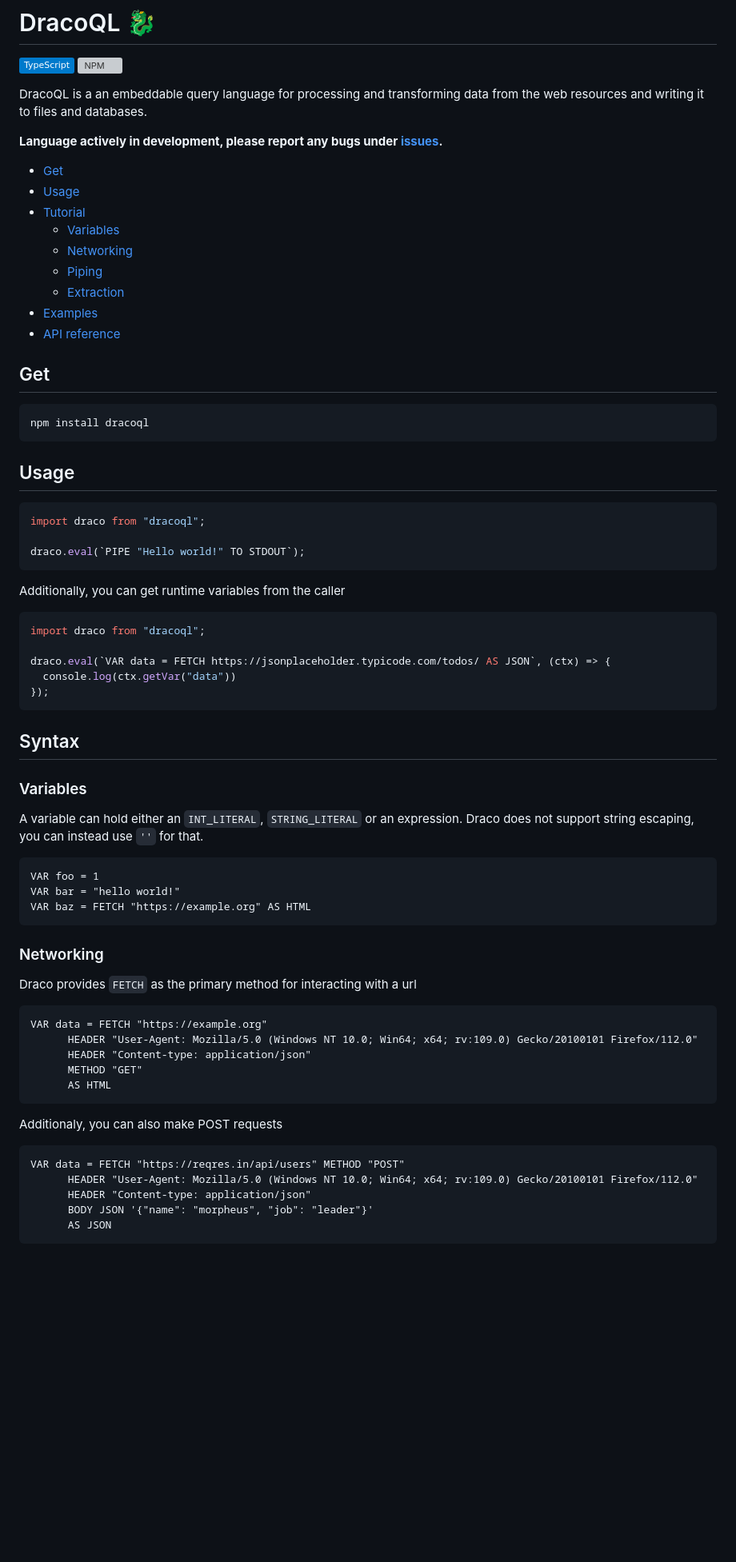
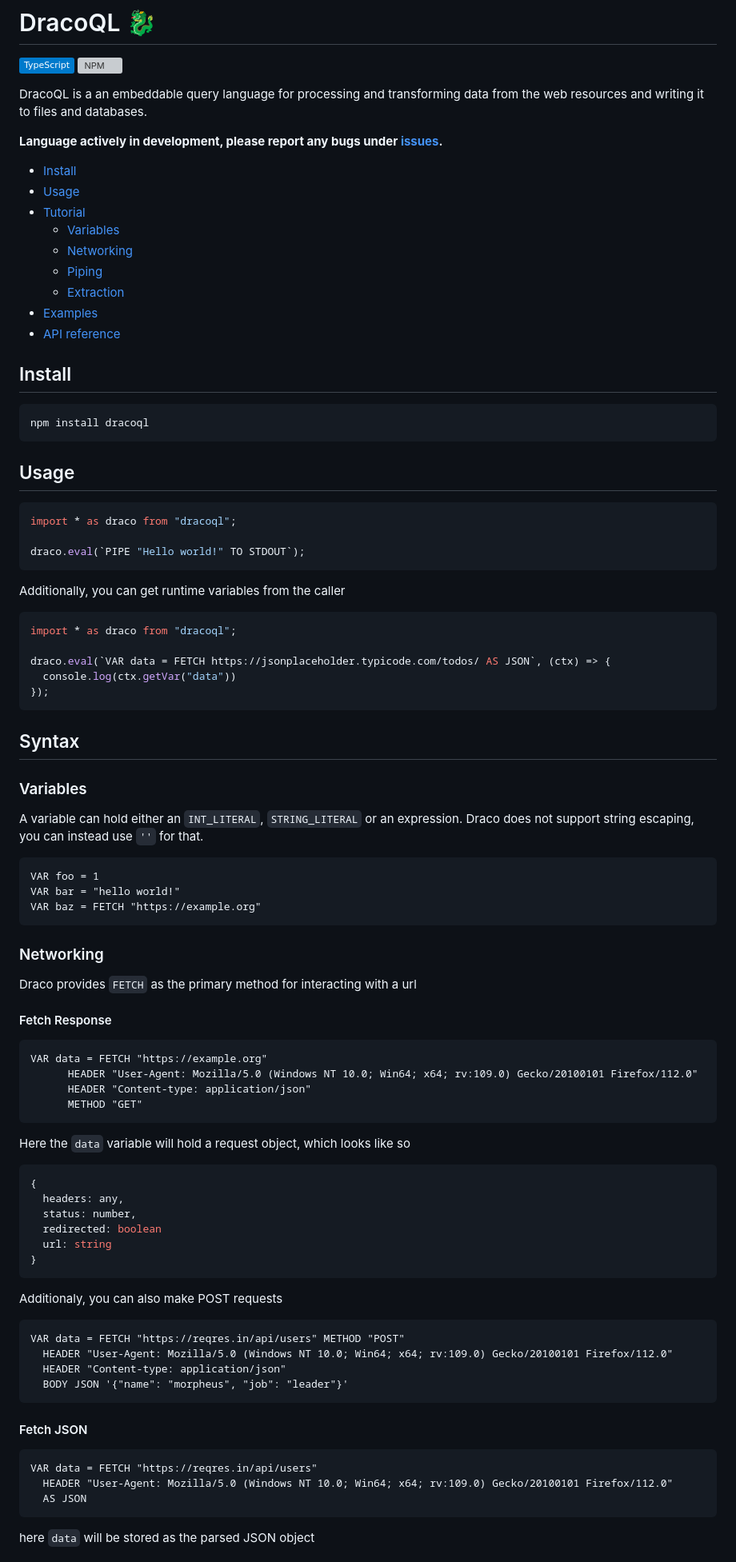
Before and after one commit to Aadv1k/DracoQL, a Markdown page: README.md, the part around the change printed below. Shown: that part at 80% size. Drawn GitHub-style; badges without logos; blank space fills up the shorter version; grey boxes are pictures that could not be loaded.

Commit message:
Update docs for the new features

````diff
--- a/README.md
+++ b/README.md
@@ -8,7 +8,7 @@ DracoQL is a an embeddable query language for processing and transforming data f
 
 **Language actively in development, please report any bugs under [issues](https://github.com/aadv1k/dracoql/issues).**
 
-- [Get](#get)
+- [Install](#Install)
 - [Usage](#usage)
 - [Tutorial](#syntax)
   - [Variables](#variables)
@@ -19,7 +19,7 @@ DracoQL is a an embeddable query language for processing and transforming data f
 - [API reference](#api)
 
 
-## Get
+## Install
 
 ```shell
 npm install dracoql
@@ -28,7 +28,7 @@ npm install dracoql
 ## Usage
 
 ```typescript
-import draco from "dracoql";
+import * as draco from "dracoql";
 
 draco.eval(`PIPE "Hello world!" TO STDOUT`);
 ```
@@ -36,7 +36,7 @@ draco.eval(`PIPE "Hello world!" TO STDOUT`);
 Additionally, you can get runtime variables from the caller
 
 ```typescript
-import draco from "dracoql";
+import * as draco from "dracoql";
 
 draco.eval(`VAR data = FETCH https://jsonplaceholder.typicode.com/todos/ AS JSON`, (ctx) => {
   console.log(ctx.getVar("data"))
@@ -52,25 +52,48 @@ A variable can hold either an `INT_LITERAL`, `STRING_LITERAL` or an expression.
 ```cql
 VAR foo = 1
 VAR bar = "hello world!"
-VAR baz = FETCH "https://example.org" AS HTML
+VAR baz = FETCH "https://example.org"
 ```
 ### Networking
 
 Draco provides `FETCH` as the primary method for interacting with a url
+
+#### Fetch Response
 
 ```cql
 VAR data = FETCH "https://example.org"
       HEADER "User-Agent: Mozilla/5.0 (Windows NT 10.0; Win64; x64; rv:109.0) Gecko/20100101 Firefox/112.0"
       HEADER "Content-type: application/json"
       METHOD "GET"
-      AS HTML
+```
+
+Here the `data` variable will hold a request object, which looks like so
+
+```typescript
+{
+  headers: any,
+  status: number,
+  redirected: boolean
+  url: string
+}
 ```
 
 Additionaly, you can also make POST requests
 
 ```cql
 VAR data = FETCH "https://reqres.in/api/users" METHOD "POST"
-      HEADER "User-Agent: Mozilla/5.0 (Windows NT 10.0; Win64; x64; rv:109.0) Gecko/20100101 Firefox/112.0"
-      HEADER "Content-type: application/json"
-      BODY JSON '{"name": "morpheus", "job": "leader"}'
-      AS JSON
+  HEADER "User-Agent: Mozilla/5.0 (Windows NT 10.0; Win64; x64; rv:109.0) Gecko/20100101 Firefox/112.0"
+  HEADER "Content-type: application/json"
+  BODY JSON '{"name": "morpheus", "job": "leader"}'
+```
+
+#### Fetch JSON
+
+```cql
+VAR data = FETCH "https://reqres.in/api/users"
+  HEADER "User-Agent: Mozilla/5.0 (Windows NT 10.0; Win64; x64; rv:109.0) Gecko/20100101 Firefox/112.0"
+  AS JSON
+```
+
+here `data` will be stored as the parsed JSON object
+
````
Also changed, not shown: other parts of README.md (+18 -2 lines).
